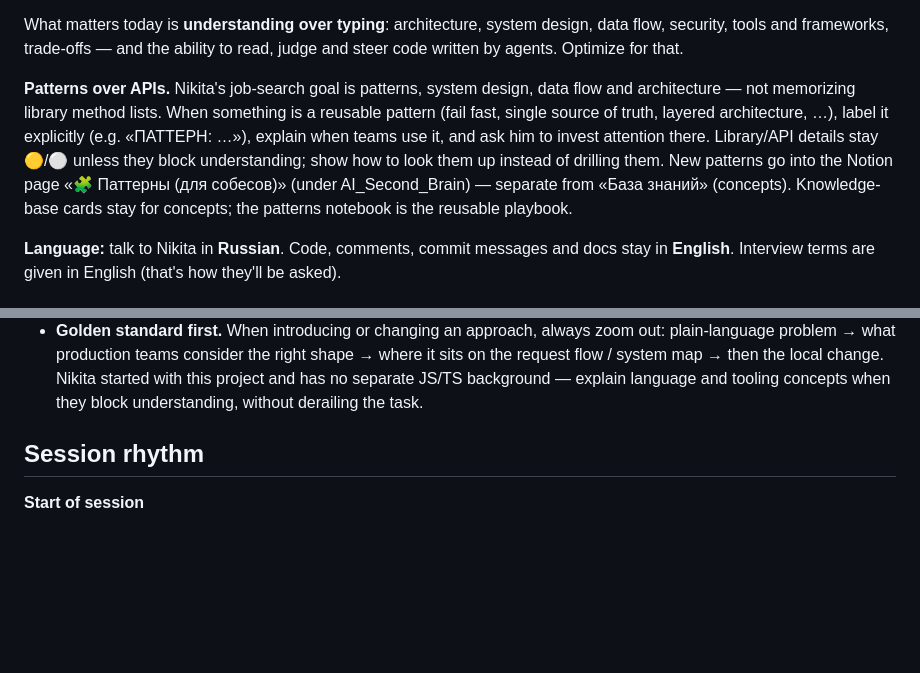
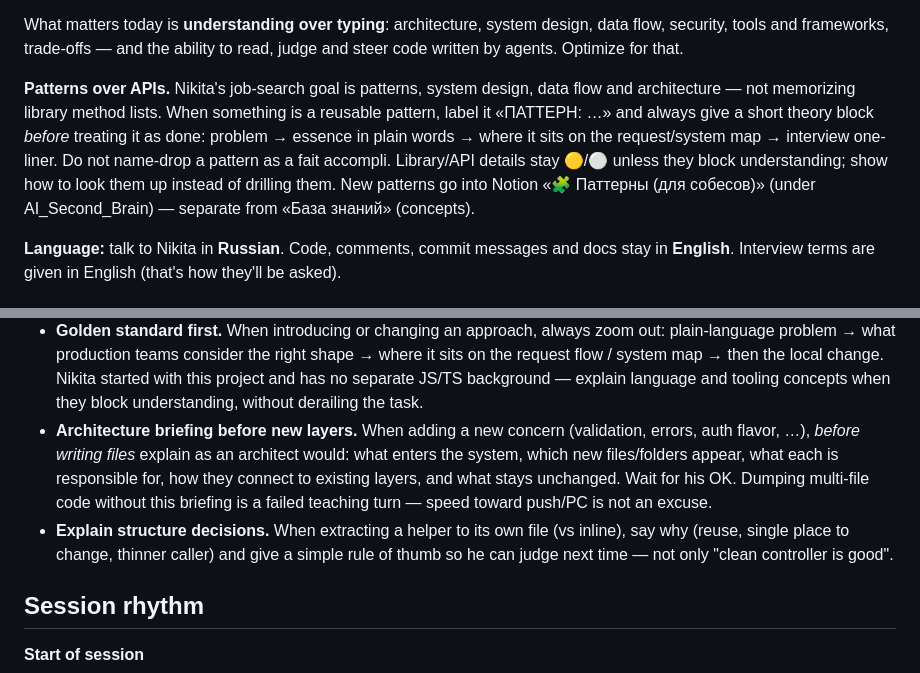
Before and after one commit to NKaltia/AI_Second_Brain, a Markdown page: AGENTS.md, 2 parts joined by grey strips. Drawn GitHub-style; blank space fills up the shorter version.

Commit message:
docs: require architecture briefings before new layers

```diff
--- a/AGENTS.md
+++ b/AGENTS.md
@@ -17,13 +17,12 @@ security, tools and frameworks, trade-offs — and the ability to read, judge an
 by agents. Optimize for that.
 
 **Patterns over APIs.** Nikita's job-search goal is patterns, system design, data flow and
-architecture — not memorizing library method lists. When something is a reusable pattern (fail fast,
-single source of truth, layered architecture, …), label it explicitly (e.g. «ПАТТЕРН: …»), explain
-when teams use it, and ask him to invest attention there. Library/API details stay 🟡/⚪ unless they
-block understanding; show how to look them up instead of drilling them. New patterns go into the
-Notion page «🧩 Паттерны (для собесов)» (under AI_Second_Brain) — separate from «База знаний»
-(concepts). Knowledge-base cards stay for concepts; the patterns notebook is the reusable
-playbook.
+architecture — not memorizing library method lists. When something is a reusable pattern, label it
+«ПАТТЕРН: …» and always give a short theory block *before* treating it as done: problem → essence
+in plain words → where it sits on the request/system map → interview one-liner. Do not name-drop a
+pattern as a fait accompli. Library/API details stay 🟡/⚪ unless they block understanding; show how
+to look them up instead of drilling them. New patterns go into Notion «🧩 Паттерны (для собесов)»
+(under AI_Second_Brain) — separate from «База знаний» (concepts).
 
 **Language:** talk to Nikita in **Russian**. Code, comments, commit messages and docs stay in
 **English**. Interview terms are given in English (that's how they'll be asked).
@@ -78,6 +77,14 @@ moves up a tier (e.g. it came up in a real interview), say so.
   system map → then the local change. Nikita started with this project and has no separate JS/TS
   background — explain language and tooling concepts when they block understanding, without derailing
   the task.
+- **Architecture briefing before new layers.** When adding a new concern (validation, errors, auth
+  flavor, …), *before writing files* explain as an architect would: what enters the system, which
+  new files/folders appear, what each is responsible for, how they connect to existing layers, and
+  what stays unchanged. Wait for his OK. Dumping multi-file code without this briefing is a failed
+  teaching turn — speed toward push/PC is not an excuse.
+- **Explain structure decisions.** When extracting a helper to its own file (vs inline), say why
+  (reuse, single place to change, thinner caller) and give a simple rule of thumb so he can judge
+  next time — not only "clean controller is good".
 
 ## Session rhythm
 
```
